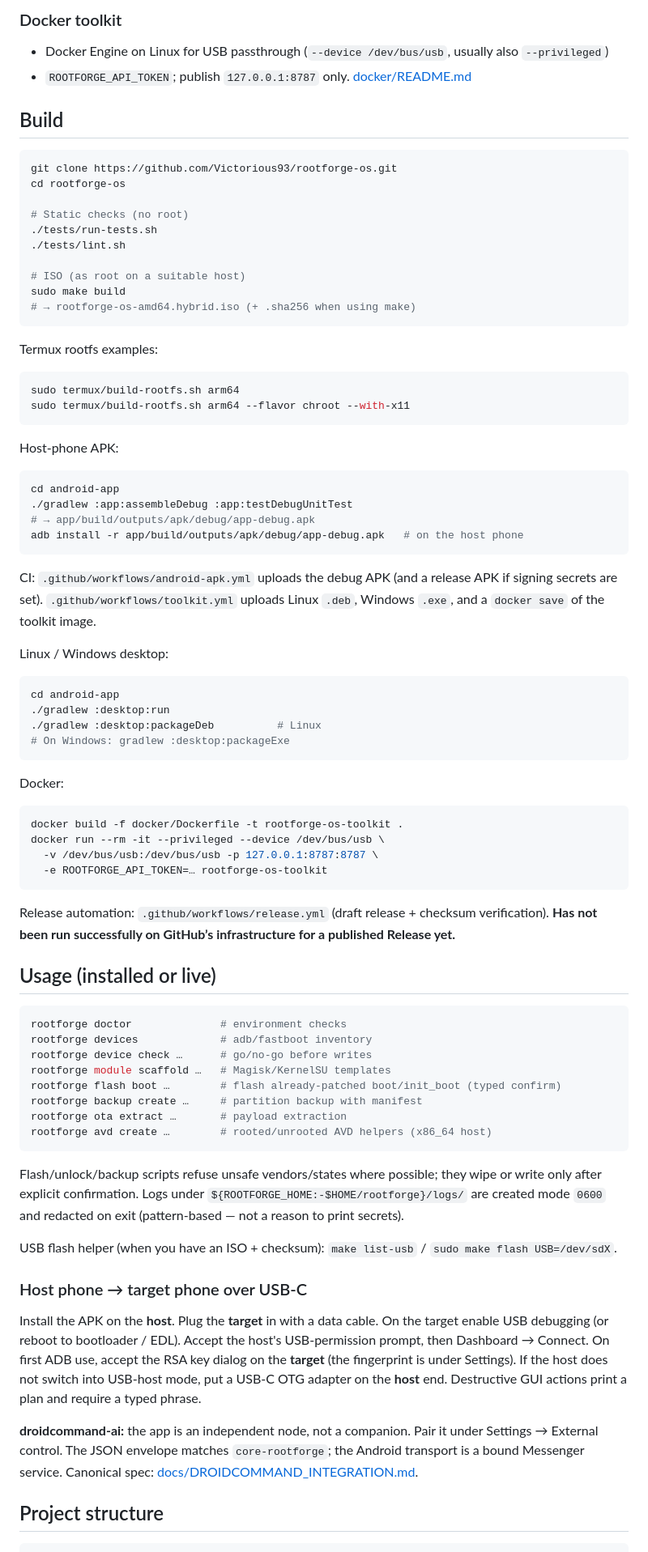
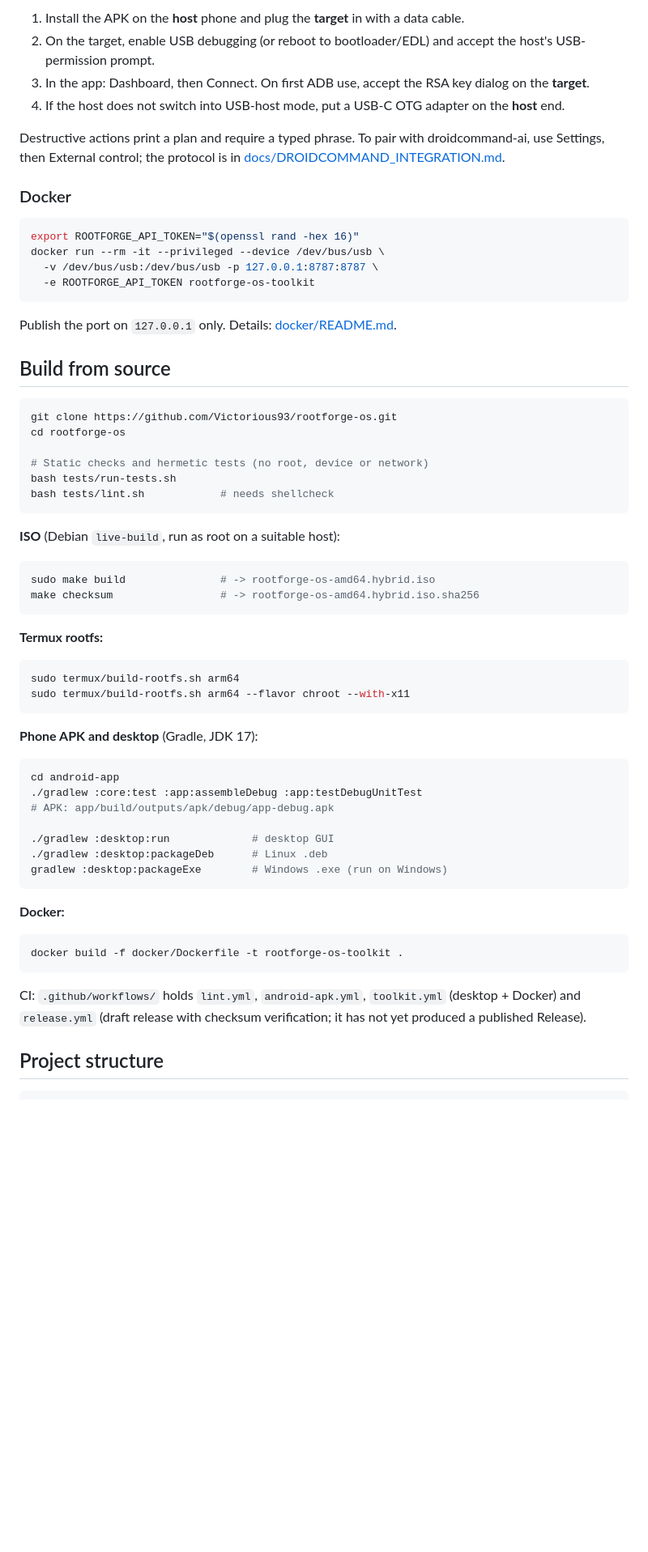
Before and after one commit to Victorious93/rootforge-os, a Markdown page: README.md, the part around one of its changes. Shown at 81% size. Rendered like a GitHub page; blank space fills up the shorter version.

````diff
--- a/README.md
+++ b/README.md
@@ -88,84 +103,66 @@ Paparazzi screenshots of the host-phone app (not a real phone): `android-app/scr
 
-### Docker toolkit
+1. Install the APK on the **host** phone and plug the **target** in with a data cable.
+2. On the target, enable USB debugging (or reboot to bootloader/EDL) and accept the host's USB-permission prompt.
+3. In the app: Dashboard, then Connect. On first ADB use, accept the RSA key dialog on the **target**.
+4. If the host does not switch into USB-host mode, put a USB-C OTG adapter on the **host** end.
 
-- Docker Engine on Linux for USB passthrough (`--device /dev/bus/usb`, usually also `--privileged`)
-- `ROOTFORGE_API_TOKEN`; publish `127.0.0.1:8787` only. [docker/README.md](docker/README.md)
+Destructive actions print a plan and require a typed phrase. To pair with droidcommand-ai, use Settings, then External control; the protocol is in [docs/DROIDCOMMAND_INTEGRATION.md](docs/DROIDCOMMAND_INTEGRATION.md).
 
-## Build
+### Docker
+
+```bash
+export ROOTFORGE_API_TOKEN="$(openssl rand -hex 16)"
+docker run --rm -it --privileged --device /dev/bus/usb \
+  -v /dev/bus/usb:/dev/bus/usb -p 127.0.0.1:8787:8787 \
+  -e ROOTFORGE_API_TOKEN rootforge-os-toolkit
+```
+
+Publish the port on `127.0.0.1` only. Details: [docker/README.md](docker/README.md).
+
+## Build from source
 
 ```bash
 git clone https://github.com/Victorious93/rootforge-os.git
 cd rootforge-os
 
-# Static checks (no root)
-./tests/run-tests.sh
-./tests/lint.sh
-
-# ISO (as root on a suitable host)
-sudo make build
-# → rootforge-os-amd64.hybrid.iso (+ .sha256 when using make)
+# Static checks and hermetic tests (no root, device or network)
+bash tests/run-tests.sh
+bash tests/lint.sh            # needs shellcheck
 ```
 
-Termux rootfs examples:
+**ISO** (Debian `live-build`, run as root on a suitable host):
+
+```bash
+sudo make build               # -> rootforge-os-amd64.hybrid.iso
+make checksum                 # -> rootforge-os-amd64.hybrid.iso.sha256
+```
+
+**Termux rootfs:**
 
 ```bash
 sudo termux/build-rootfs.sh arm64
 sudo termux/build-rootfs.sh arm64 --flavor chroot --with-x11
 ```
 
-Host-phone APK:
+**Phone APK and desktop** (Gradle, JDK 17):
 
 ```bash
 cd android-app
-./gradlew :app:assembleDebug :app:testDebugUnitTest
-# → app/build/outputs/apk/debug/app-debug.apk
-adb install -r app/build/outputs/apk/debug/app-debug.apk   # on the host phone
+./gradlew :core:test :app:assembleDebug :app:testDebugUnitTest
+# APK: app/build/outputs/apk/debug/app-debug.apk
+
+./gradlew :desktop:run             # desktop GUI
+./gradlew :desktop:packageDeb      # Linux .deb
+gradlew :desktop:packageExe        # Windows .exe (run on Windows)
 ```
 
-CI: `.github/workflows/android-apk.yml` uploads the debug APK (and a release APK if signing secrets are set). `.github/workflows/toolkit.yml` uploads Linux `.deb`, Windows `.exe`, and a `docker save` of the toolkit image.
-
-Linux / Windows desktop:
-
-```bash
-cd android-app
-./gradlew :desktop:run
-./gradlew :desktop:packageDeb          # Linux
-# On Windows: gradlew :desktop:packageExe
-```
-
-Docker:
+**Docker:**
 
 ```bash
 docker build -f docker/Dockerfile -t rootforge-os-toolkit .
-docker run --rm -it --privileged --device /dev/bus/usb \
-  -v /dev/bus/usb:/dev/bus/usb -p 127.0.0.1:8787:8787 \
-  -e ROOTFORGE_API_TOKEN=… rootforge-os-toolkit
 ```
 
-Release automation: `.github/workflows/release.yml` (draft release + checksum verification). **Has not been run successfully on GitHub’s infrastructure for a published Release yet.**
-
-## Usage (installed or live)
-
-```bash
-rootforge doctor              # environment checks
-rootforge devices             # adb/fastboot inventory
-rootforge device check …      # go/no-go before writes
-rootforge module scaffold …   # Magisk/KernelSU templates
-rootforge flash boot …        # flash already-patched boot/init_boot (typed confirm)
-rootforge backup create …     # partition backup with manifest
-rootforge ota extract …       # payload extraction
-rootforge avd create …        # rooted/unrooted AVD helpers (x86_64 host)
-```
-
-Flash/unlock/backup scripts refuse unsafe vendors/states where possible; they wipe or write only after explicit confirmation. Logs under `${ROOTFORGE_HOME:-$HOME/rootforge}/logs/` are created mode `0600` and redacted on exit (pattern-based — not a reason to print secrets).
-
-USB flash helper (when you have an ISO + checksum): `make list-usb` / `sudo make flash USB=/dev/sdX`.
-
-### Host phone → target phone over USB-C
-
-Install the APK on the **host**. Plug the **target** in with a data cable. On the target enable USB debugging (or reboot to bootloader / EDL). Accept the host's USB-permission prompt, then Dashboard → Connect. On first ADB use, accept the RSA key dialog on the **target** (the fingerprint is under Settings). If the host does not switch into USB-host mode, put a USB-C OTG adapter on the **host** end. Destructive GUI actions print a plan and require a typed phrase.
-
-**droidcommand-ai:** the app is an independent node, not a companion. Pair it under Settings → External control. The JSON envelope matches `core-rootforge`; the Android transport is a bound Messenger service. Canonical spec: [docs/DROIDCOMMAND_INTEGRATION.md](docs/DROIDCOMMAND_INTEGRATION.md).
+CI: `.github/workflows/` holds `lint.yml`, `android-apk.yml`, `toolkit.yml` (desktop + Docker) and `release.yml` (draft release with checksum verification; it has not yet produced a published Release).
 
 ## Project structure
 
````
Also changed, not shown: other parts of README.md (+101 -91 lines).
